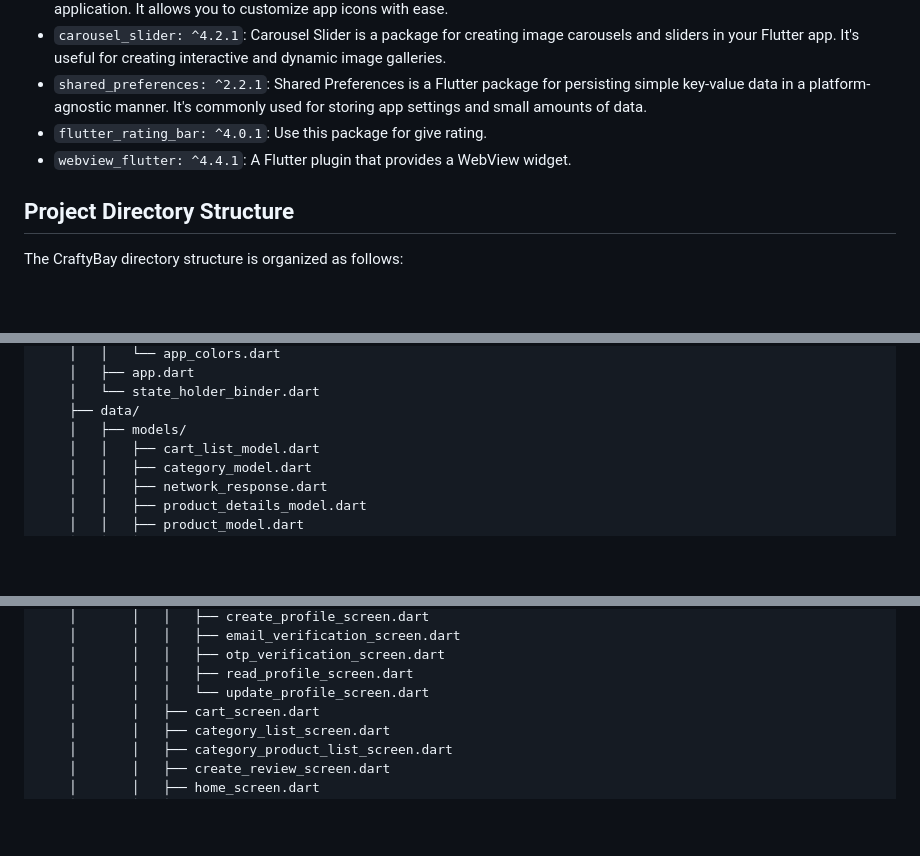
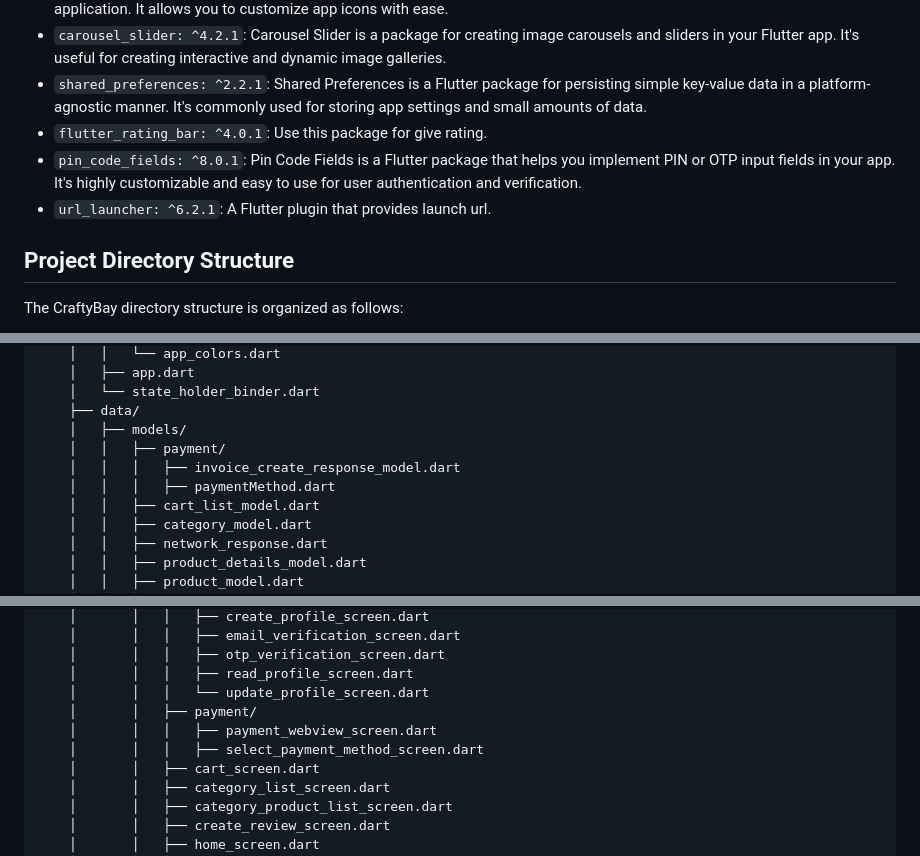
Before and after one commit to hredhayxz/craftybay_ecommerce_application, a Markdown page: README.md, 3 parts joined by grey strips. Drawn GitHub-style; blank space fills up the shorter version.

```diff
--- a/README.md
+++ b/README.md
@@ -124,7 +124,8 @@ CraftyBay integrates the following packages to enhance functionality:
 - `carousel_slider: ^4.2.1`: Carousel Slider is a package for creating image carousels and sliders in your Flutter app. It's useful for creating interactive and dynamic image galleries.
 - `shared_preferences: ^2.2.1`: Shared Preferences is a Flutter package for persisting simple key-value data in a platform-agnostic manner. It's commonly used for storing app settings and small amounts of data.
 - `flutter_rating_bar: ^4.0.1`: Use this package for give rating.
-- `webview_flutter: ^4.4.1`: A Flutter plugin that provides a WebView widget.
+- `pin_code_fields: ^8.0.1`: Pin Code Fields is a Flutter package that helps you implement PIN or OTP input fields in your app. It's highly customizable and easy to use for user authentication and verification.
+- `url_launcher: ^6.2.1`: A Flutter plugin that provides launch url.
 
 
 ## Project Directory Structure
@@ -147,6 +148,9 @@ craftybay_ecommerce_application/
     │   └── state_holder_binder.dart
     ├── data/
     │   ├── models/
+    │   │   ├── payment/
+    │   │   │   ├── invoice_create_response_model.dart
+    │   │   │   ├── paymentMethod.dart
     │   │   ├── cart_list_model.dart
     │   │   ├── category_model.dart
     │   │   ├── network_response.dart
@@ -192,6 +198,9 @@ craftybay_ecommerce_application/
     │       │   │   ├── otp_verification_screen.dart
     │       │   │   ├── read_profile_screen.dart
     │       │   │   └── update_profile_screen.dart
+    │       │   ├── payment/
+    │       │   │   ├── payment_webview_screen.dart
+    │       │   │   ├── select_payment_method_screen.dart
     │       │   ├── cart_screen.dart
     │       │   ├── category_list_screen.dart
     │       │   ├── category_product_list_screen.dart
```
Also changed, not shown: other parts of README.md (+2 -0 lines).
